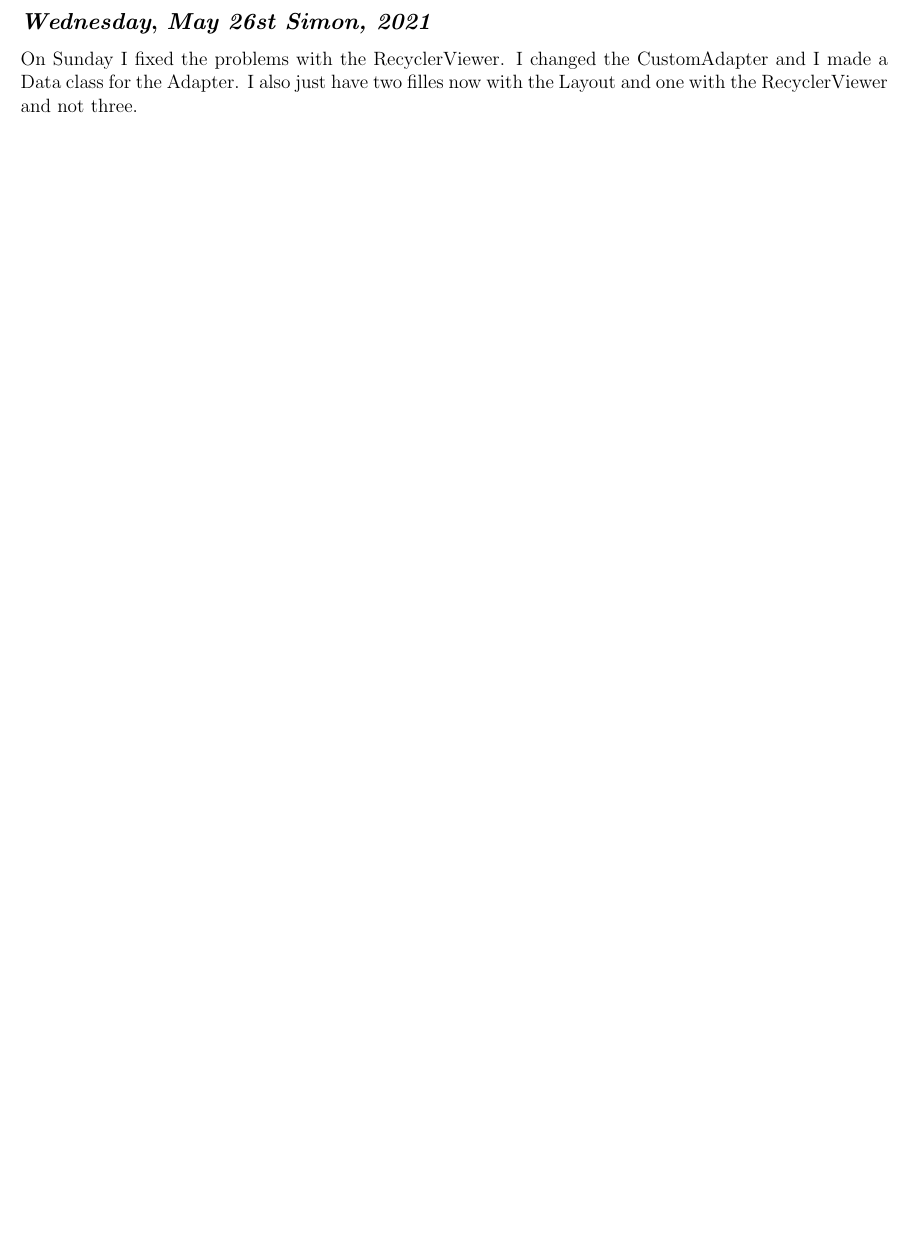
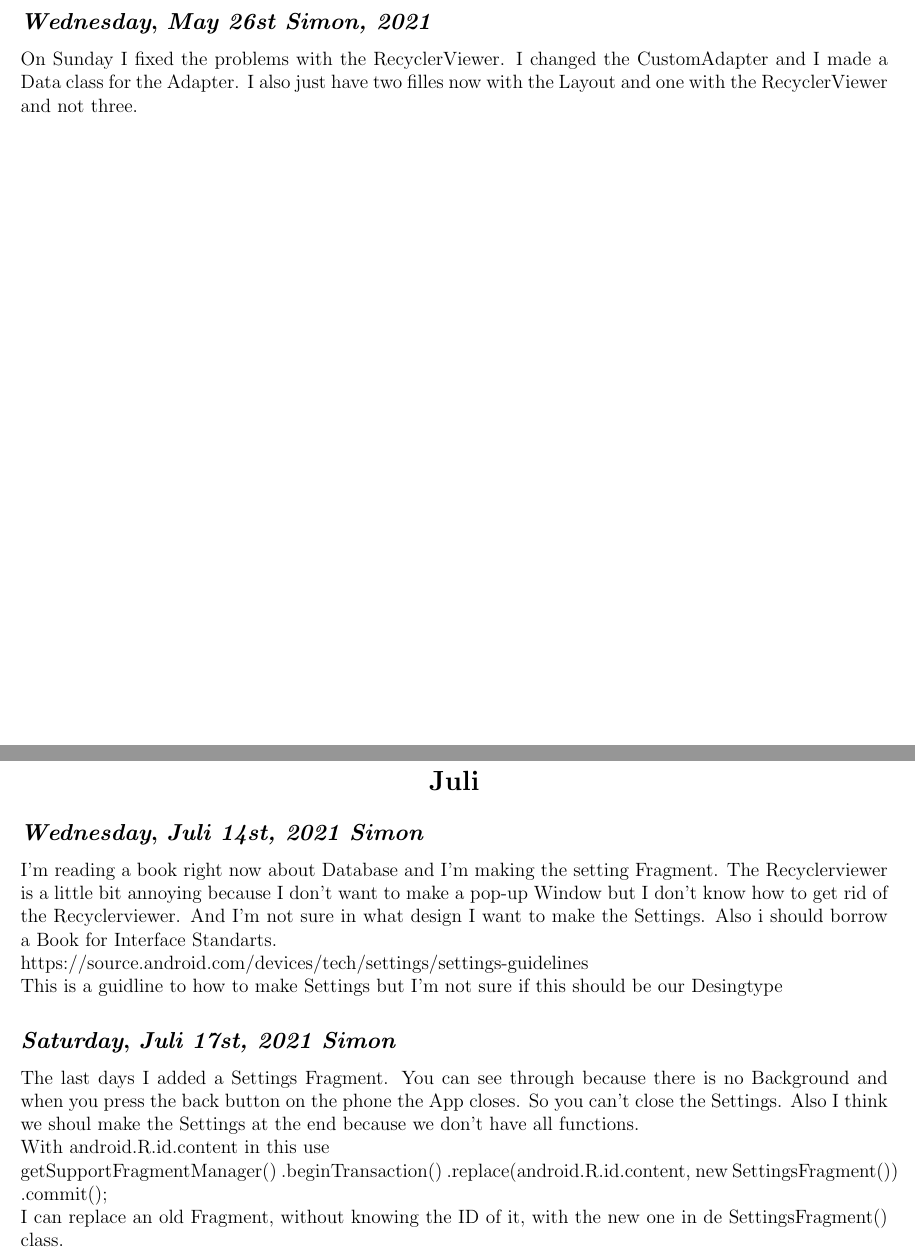
Before and after one commit to noahvogt/texdiary, a LaTeX document (diary/main.tex, which reads diary/2021/2021_07.tex): part of page 18 of 18 before the commit and two parts of pages 18 and 19 of 19 after it, the two joined at a grey line, cut so that both start at the same text, the shorter picture padded with empty space. Compiled offline with pdfLaTeX.

Commit message:
Settings progress

```diff
--- /dev/null
+++ b/diary/2021/2021_07.tex
@@ -0,0 +1,34 @@
+\begin{center}
+\section*{\month}
+\end{center}
+
+
+\def\day{\textit{Juli 14st, 2021 Simon}}
+\def\weekday{\textit{Wednesday}}
+\subsection*{\weekday, \day}
+
+I'm reading a book right now about Database and I'm making the setting Fragment. The Recyclerviewer is a little bit annoying
+because I don't want to make a pop-up Window but I don't know how to get rid of the Recyclerviewer. And I'm not sure in what design
+I want to make the Settings. Also i should borrow a Book for Interface Standarts.
+\\
+https://source.android.com/devices/tech/settings/settings-guidelines
+\\
+This is a guidline to how to make Settings but I'm not sure if this should be our Desingtype
+
+
+\def\day{\textit{Juli 17st, 2021 Simon}}
+\def\weekday{\textit{Saturday}}
+\subsection*{\weekday, \day}
+
+The last days I added a Settings Fragment. You can see through because there is no Background and when you press the back button on the phone
+the App closes. So you can't close the Settings. Also I think we shoul make the Settings at the end because we don't have
+all functions.
+
+With android.R.id.content in this use
+
+getSupportFragmentManager()
+                        .beginTransaction()
+                        .replace(android.R.id.content, new SettingsFragment())
+                        .commit();
+
+I can replace an old Fragment, without knowing the ID of it, with the new one in de SettingsFragment() class.
--- a/diary/main.tex
+++ b/diary/main.tex
@@ -30,5 +30,8 @@
 \def\month{May}
 \include{./2021/2021_05}
 
+\def\month{Juli}
+\include{./2021/2021_07}
+
 
 \end{document}
```
Also changed, not shown: diary/2021/2021_7.tex (deleted, +0 -12 lines).
